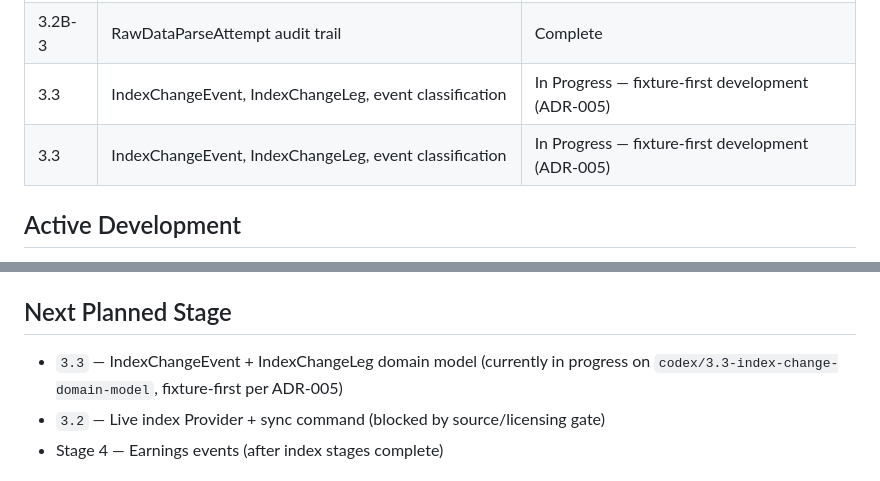
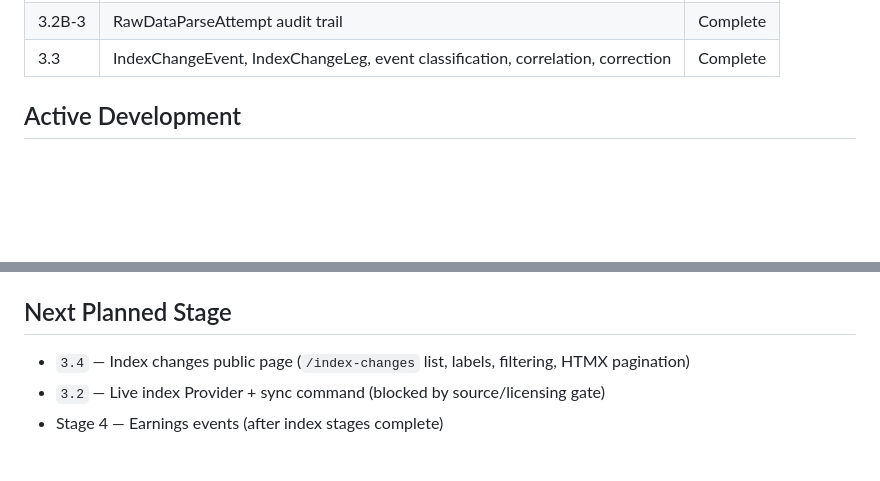
Before and after one commit to AlaxJiangX/earnings-radar, a Markdown page: docs/project-status.md, 2 parts joined by grey strips. Rendered like a GitHub page; blank space fills up the shorter version.

Commit message:
docs: mark Stage 3.3 complete, set Stage 3.4 as next planned
Why:

- PR #15 (Stage 3.3) has been squash-merged into main.
- Project-status.md had duplicate 3.3 rows and still showed
  3.3 as "In Progress" with outdated worktree reference.
- The deleted `codex/3.3-index-change-domain-model` worktree
  and remote branch should not appear in status docs.

Decision:

- Mark Stage 3.3 as Complete with accurate scope:
  IndexChangeEvent/Leg/Correlation, event classification,
  correlation, correction/cancellation.
- Set Stage 3.4 (Index changes public page) as Next Planned Stage.
- Keep Stage 3.2 live Provider as blocked pending licensing gate.

```diff
--- a/docs/project-status.md
+++ b/docs/project-status.md
@@ -33,8 +33,7 @@ _Last updated: 2026-07-17_
 | 3.2A | Activate due memberships | Complete |
 | 3.2B-1 | Offline index fixture Provider and canonical snapshot contract | Complete |
 | 3.2B-3 | RawDataParseAttempt audit trail | Complete |
-| 3.3 | IndexChangeEvent, IndexChangeLeg, event classification | In Progress — fixture-first development (ADR-005) |
-| 3.3 | IndexChangeEvent, IndexChangeLeg, event classification | In Progress — fixture-first development (ADR-005) |
+| 3.3 | IndexChangeEvent, IndexChangeLeg, event classification, correlation, correction | Complete |
 
 ## Active Development
 
@@ -61,7 +60,7 @@ _Last updated: 2026-07-17_
 
 ## Next Planned Stage
 
-- `3.3` — IndexChangeEvent + IndexChangeLeg domain model (currently in progress on `codex/3.3-index-change-domain-model`, fixture-first per ADR-005)
+- `3.4` — Index changes public page (`/index-changes` list, labels, filtering, HTMX pagination)
 - `3.2` — Live index Provider + sync command (blocked by source/licensing gate)
 - Stage 4 — Earnings events (after index stages complete)
 
```
